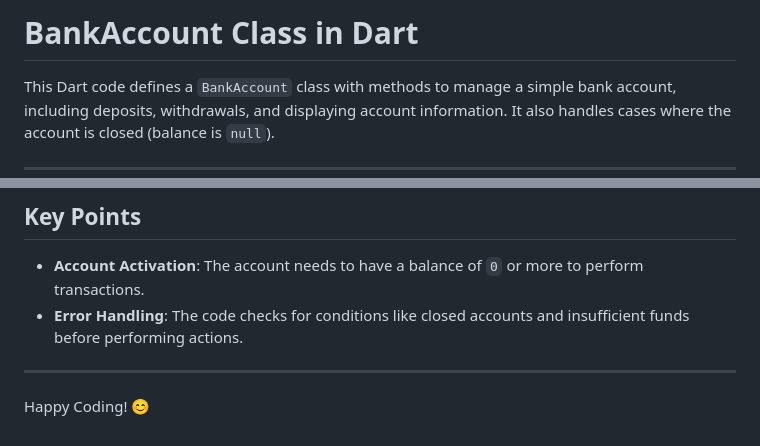
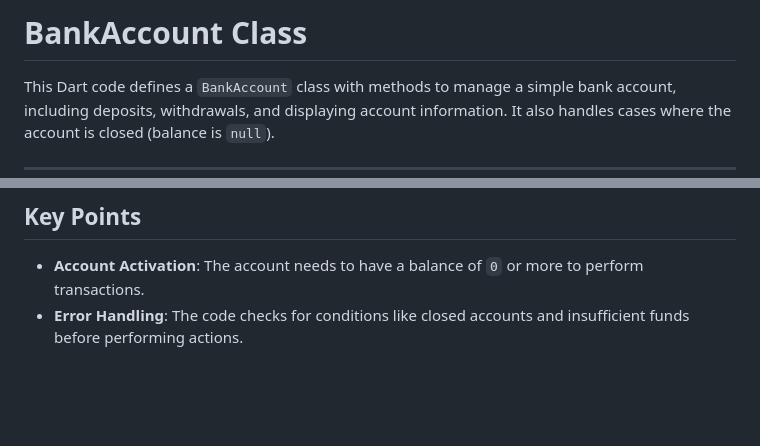
Before and after one commit to ZiadAssem/Sprints-Coding-Tasks, a Markdown page: t8_bank_class/readme.md, 2 parts joined by grey strips. Rendered like a GitHub page; blank space fills up the shorter version.

```diff
--- a/t8_bank_class/readme.md
+++ b/t8_bank_class/readme.md
@@ -1,4 +1,4 @@
-# BankAccount Class in Dart
+# BankAccount Class
 
 This Dart code defines a `BankAccount` class with methods to manage a simple bank account, including deposits, withdrawals, and displaying account information. It also handles cases where the account is closed (balance is `null`).
 
@@ -157,7 +157,3 @@ void main() {
 
 - **Account Activation**: The account needs to have a balance of `0` or more to perform transactions.
 - **Error Handling**: The code checks for conditions like closed accounts and insufficient funds before performing actions.
-
----
-
-Happy Coding! 😊
```
